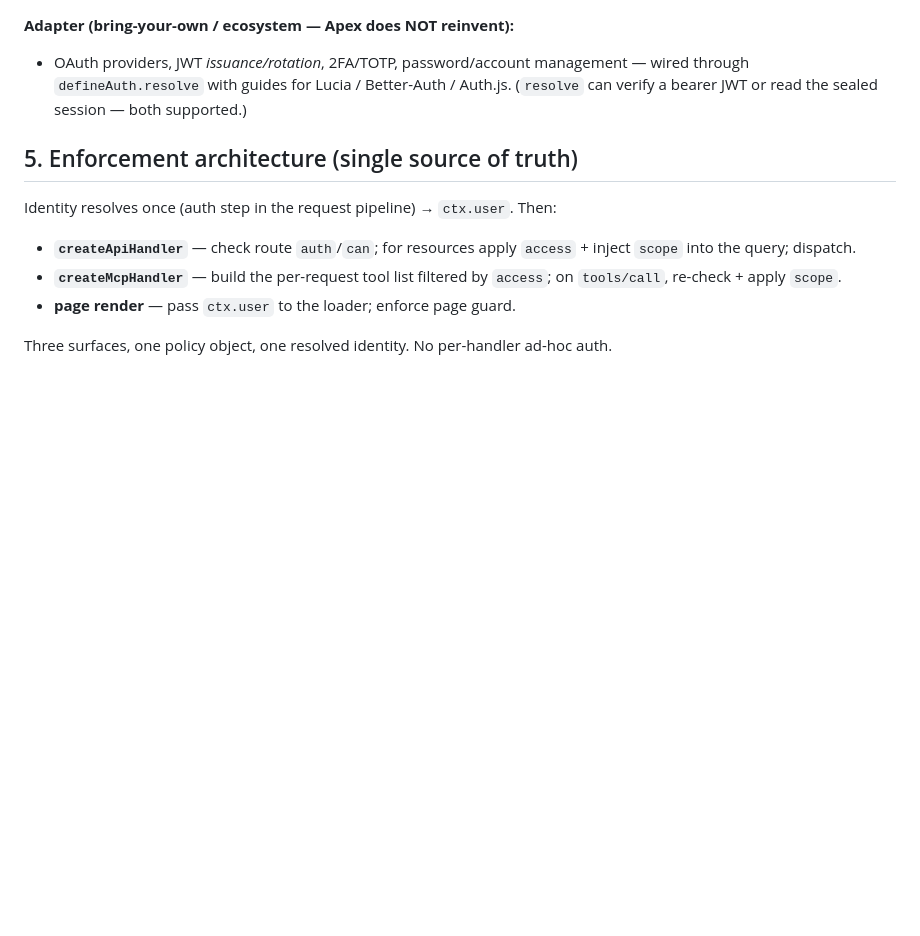
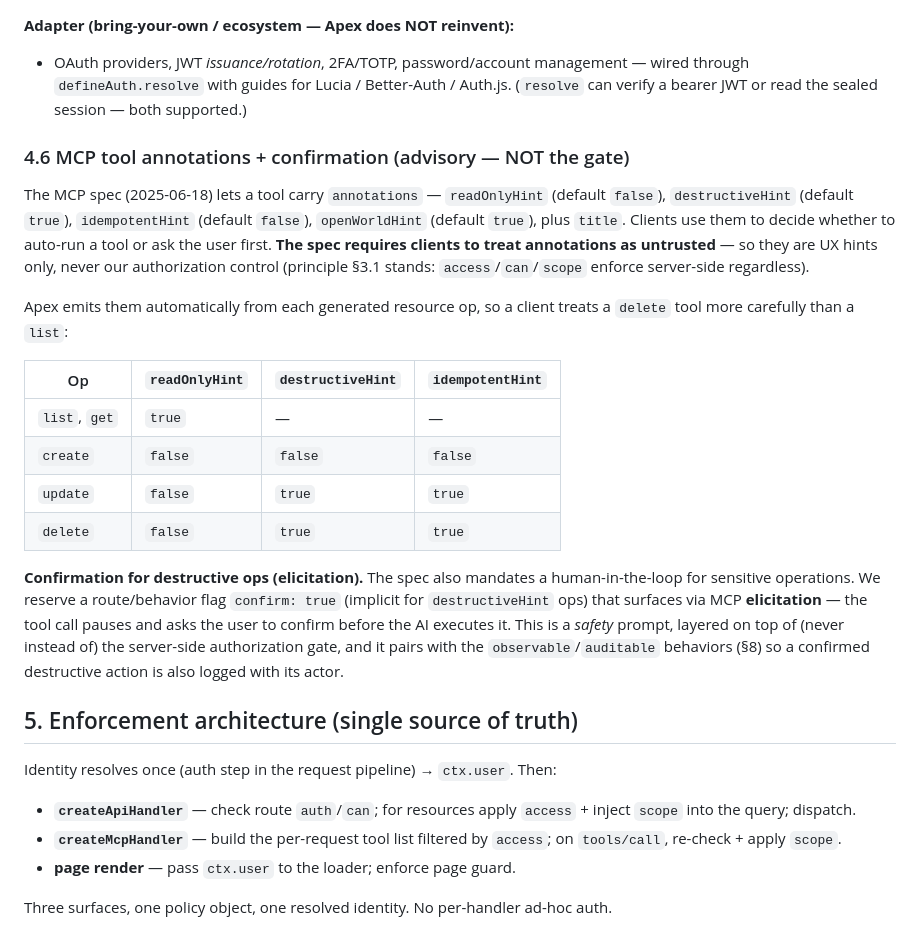
Before and after one commit to andrecorugda/apexjs, a Markdown page: AUTH_DESIGN.md, the part around the change. GitHub-like rendering; blank space fills up the shorter version.

Commit message:
docs(design): MCP tool annotations + elicitation confirm (advisory, not the gate)
Per MCP spec 2025-06-18: emit readOnly/destructive/idempotent hints per resource op
(list/get read-only; delete destructive+idempotent) so clients treat delete more
carefully than list. Spec requires clients treat annotations as UNTRUSTED -> hints
only, server-side access/can/scope remain the gate. Reserve confirm:true ->
elicitation (human-in-loop) for destructive ops, pairs with observable/auditable.

```diff
--- a/AUTH_DESIGN.md
+++ b/AUTH_DESIGN.md
@@ -174,6 +174,32 @@ Next core without reinventing an identity provider:
   wired through `defineAuth.resolve` with guides for Lucia / Better-Auth / Auth.js.
   (`resolve` can verify a bearer JWT or read the sealed session — both supported.)
 
+### 4.6 MCP tool annotations + confirmation (advisory — NOT the gate)
+The MCP spec (2025-06-18) lets a tool carry `annotations` — `readOnlyHint` (default
+`false`), `destructiveHint` (default `true`), `idempotentHint` (default `false`),
+`openWorldHint` (default `true`), plus `title`. Clients use them to decide whether to
+auto-run a tool or ask the user first. **The spec requires clients to treat annotations
+as untrusted** — so they are UX hints only, never our authorization control (principle
+§3.1 stands: `access`/`can`/`scope` enforce server-side regardless).
+
+Apex emits them automatically from each generated resource op, so a client treats a
+`delete` tool more carefully than a `list`:
+
+| Op | `readOnlyHint` | `destructiveHint` | `idempotentHint` |
+|---|---|---|---|
+| `list`, `get` | `true` | — | — |
+| `create` | `false` | `false` | `false` |
+| `update` | `false` | `true` | `true` |
+| `delete` | `false` | `true` | `true` |
+
+**Confirmation for destructive ops (elicitation).** The spec also mandates a
+human-in-the-loop for sensitive operations. We reserve a route/behavior flag
+`confirm: true` (implicit for `destructiveHint` ops) that surfaces via MCP
+**elicitation** — the tool call pauses and asks the user to confirm before the AI
+executes it. This is a *safety* prompt, layered on top of (never instead of) the
+server-side authorization gate, and it pairs with the `observable`/`auditable`
+behaviors (§8) so a confirmed destructive action is also logged with its actor.
+
 ## 5. Enforcement architecture (single source of truth)
 
 Identity resolves once (auth step in the request pipeline) → `ctx.user`. Then:
```
